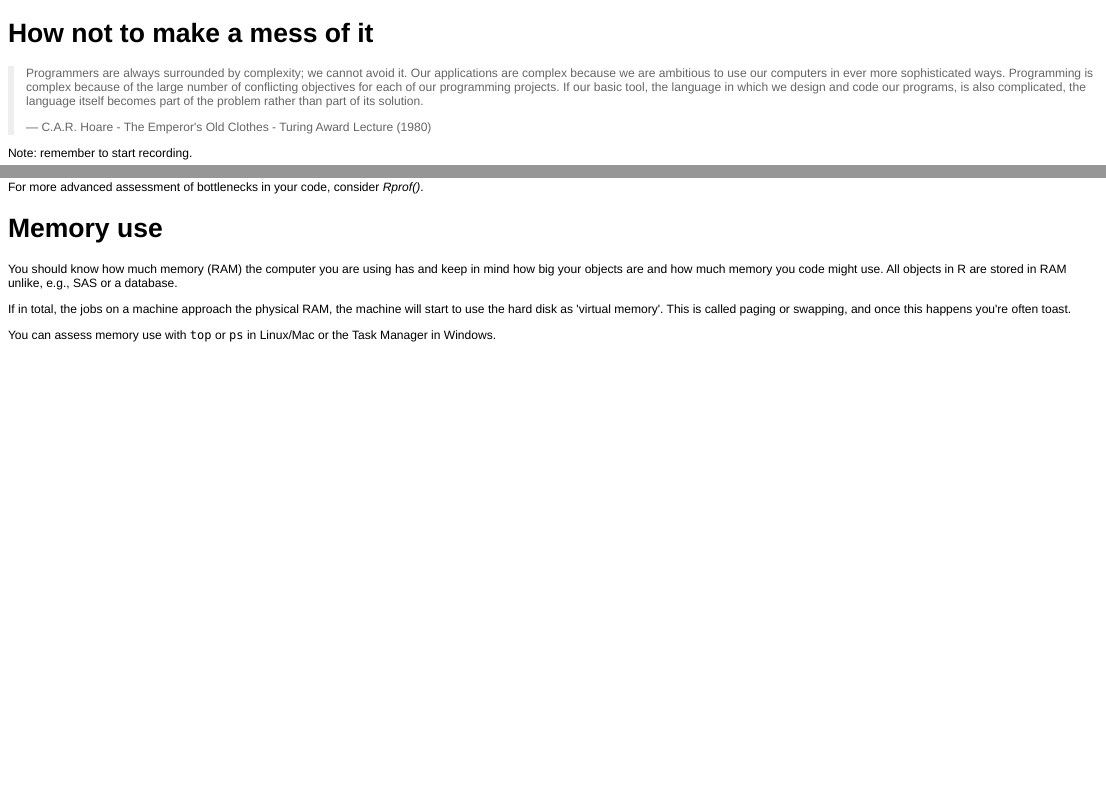
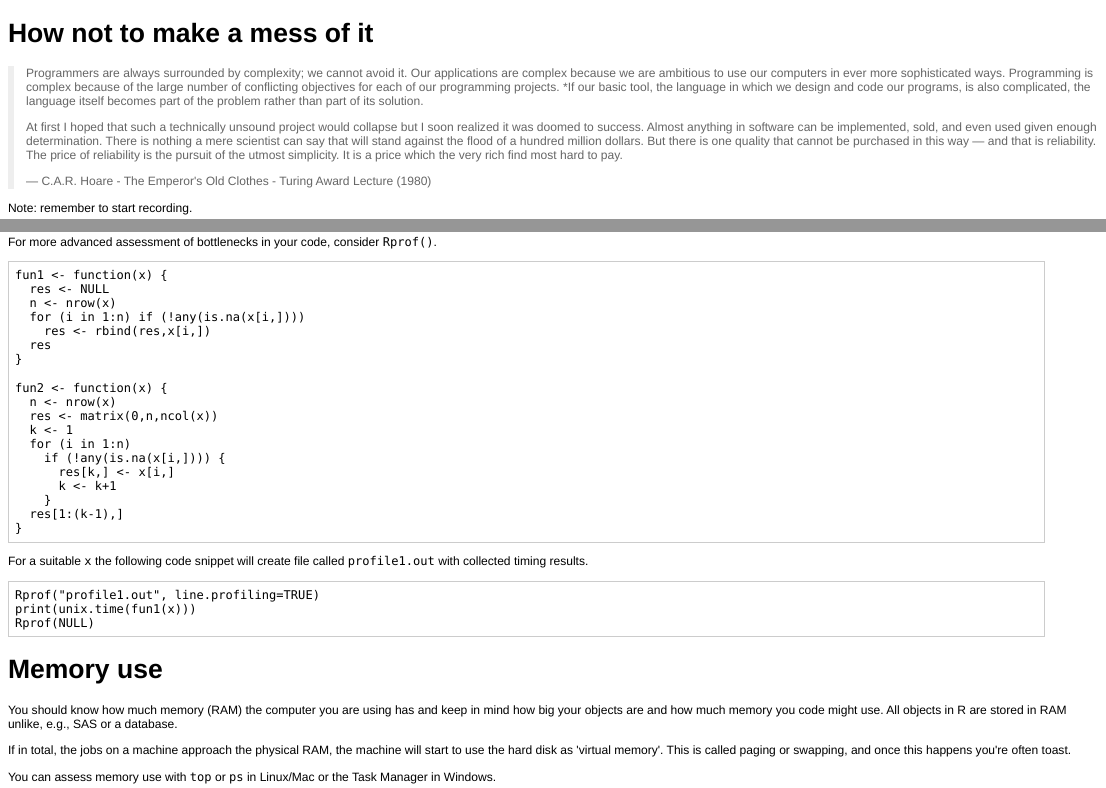
Before and after one commit to berkeley-scf/r-bootcamp-2013, an R Markdown document (modules/module9_workflows.Rmd): the page in a window 1100 px wide, from its top, and a second part further down, joined at a grey line. The pictures show the output file modules/module9_workflows.html that the author committed with the source, opened offline.

Commit message:
ENH: general fixes and added profile example

````diff
--- a/modules/module9_workflows.Rmd
+++ b/modules/module9_workflows.Rmd
@@ -9,15 +9,21 @@
 
 # How not to make a mess of it
 
-> Programmers are always surrounded by complexity;
-> we cannot avoid it. Our applications are complex because
-> we are ambitious to use our computers in ever more
-> sophisticated ways. Programming is complex because of
-> the large number of conflicting objectives for each of our
-> programming projects. If our basic tool, the language in
-> which we design and code our programs, is also complicated,
-> the language itself becomes part of the problem
-> rather than part of its solution.
+> Programmers are always surrounded by complexity; we cannot avoid it. Our
+> applications are complex because we are ambitious to use our computers in
+> ever more sophisticated ways. Programming is complex because of the large
+> number of conflicting objectives for each of our programming projects. *If
+> our basic tool, the language in which we design and code our programs, is
+> also complicated, the language itself becomes part of the problem rather than
+> part of its solution.
+>
+> At first I hoped that such a technically unsound project would collapse but I
+> soon realized it was doomed to success. Almost anything in software can be
+> implemented, sold, and even used given enough determination. There is nothing
+> a mere scientist can say that will stand against the flood of a hundred
+> million dollars. But there is one quality that cannot be purchased in this
+> way — and that is reliability. The price of reliability is the pursuit of the
+> utmost simplicity. It is a price which the very rich find most hard to pay.
 >
 > --- C.A.R. Hoare - The Emperor's Old Clothes - Turing Award Lecture (1980)
 >
@@ -120,4 +126,3 @@ benchmark(ifelse(x < 0, x, 0),
                    x[x < 0] <- 0, replications = 5,
                    columns = c('replications', 'elapsed'))
 ```
-For more advanced assessment of bottlenecks in your code, consider *Rprof()*.
@@ -124,3 +132,37 @@ For more advanced assessment of bottlenecks in your code, consider *Rprof()*.
+For more advanced assessment of bottlenecks in your code, consider `Rprof()`.
+
+
+```
+fun1 <- function(x) {
+  res <- NULL
+  n <- nrow(x)
+  for (i in 1:n) if (!any(is.na(x[i,])))
+    res <- rbind(res,x[i,])
+  res
+}
+
+fun2 <- function(x) {
+  n <- nrow(x)
+  res <- matrix(0,n,ncol(x))
+  k <- 1
+  for (i in 1:n)
+    if (!any(is.na(x[i,]))) {
+      res[k,] <- x[i,]
+      k <- k+1
+    }
+  res[1:(k-1),]
+}
+```
+
+For a suitable `x` the following code snippet will create file
+called `profile1.out` with collected timing results.
+
+
+```
+Rprof("profile1.out", line.profiling=TRUE)
+print(unix.time(fun1(x)))
+Rprof(NULL)
+```
 
 
 # Memory use
````
Also changed, not shown: modules/src/profile-example.R (added, +34 -0 lines), modules/module9_workflows.html, modules/module9_workflows_slides.html, modules/module9_workflows.Rmd (12 more changed lines), 2 other files.
